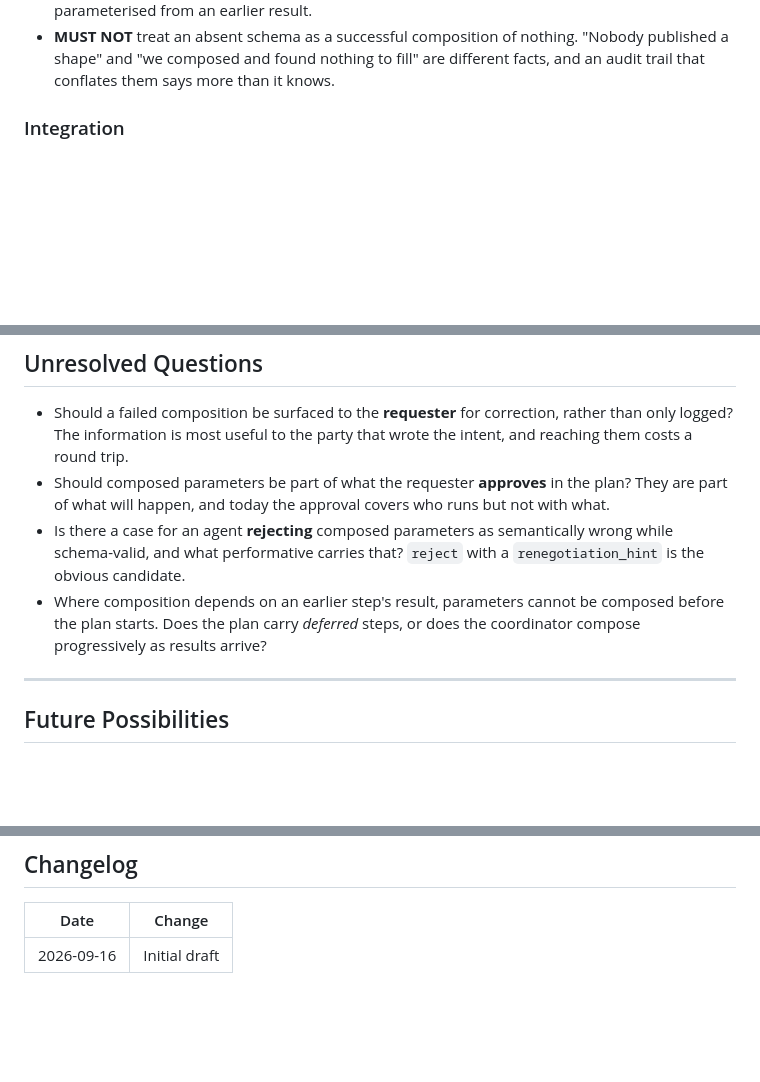
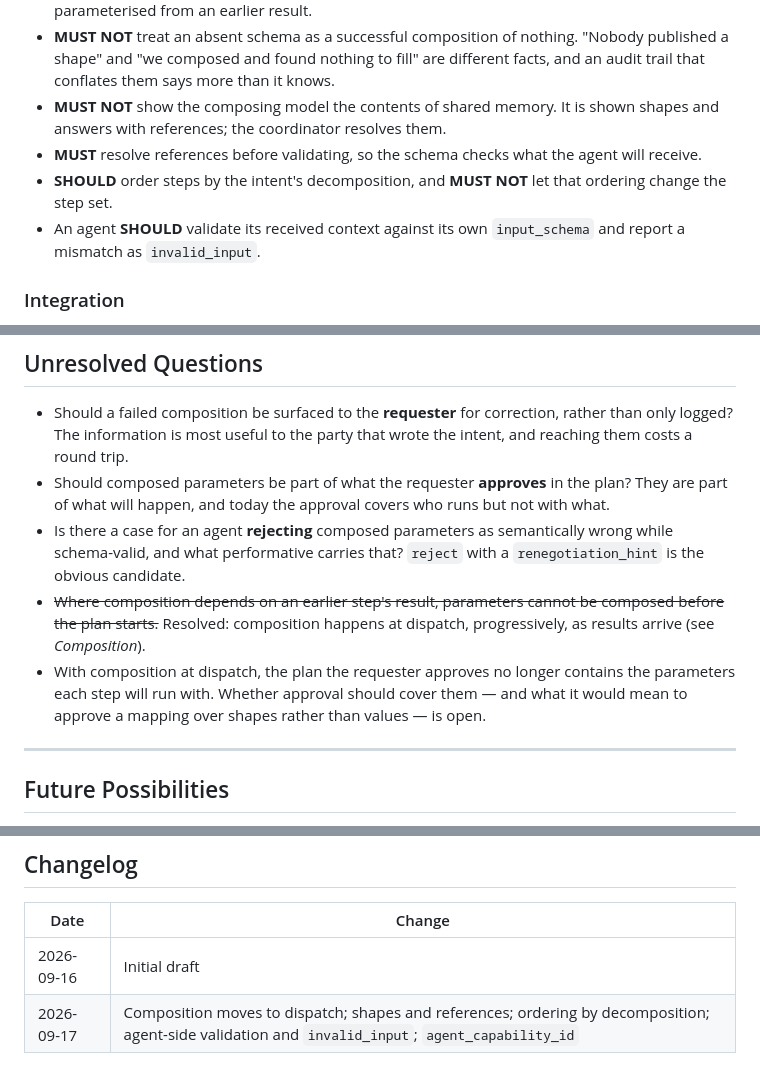
Before and after one commit to draiven-io/liquid-interfaces, a Markdown page: rfcs/0005-step-inputs.md, 3 parts joined by grey strips. GitHub-like rendering; blank space fills up the shorter version.

```diff
--- a/rfcs/0005-step-inputs.md
+++ b/rfcs/0005-step-inputs.md
@@ -198,6 +256,14 @@ An implementation claiming conformance:
   "Nobody published a shape" and "we composed and found nothing to fill" are
   different facts, and an audit trail that conflates them says more than it
   knows.
+- **MUST NOT** show the composing model the contents of shared memory. It is
+  shown shapes and answers with references; the coordinator resolves them.
+- **MUST** resolve references before validating, so the schema checks what
+  the agent will receive.
+- **SHOULD** order steps by the intent's decomposition, and **MUST NOT** let
+  that ordering change the step set.
+- An agent **SHOULD** validate its received context against its own
+  `input_schema` and report a mismatch as `invalid_input`.
 
 ### Integration
 
@@ -298,9 +364,13 @@ alone, and a coordinator that is compromised now knows more.
 - Is there a case for an agent **rejecting** composed parameters as
   semantically wrong while schema-valid, and what performative carries that?
   `reject` with a `renegotiation_hint` is the obvious candidate.
-- Where composition depends on an earlier step's result, parameters cannot be
-  composed before the plan starts. Does the plan carry *deferred* steps, or
-  does the coordinator compose progressively as results arrive?
+- ~~Where composition depends on an earlier step's result, parameters cannot
+  be composed before the plan starts.~~ Resolved: composition happens at
+  dispatch, progressively, as results arrive (see *Composition*).
+- With composition at dispatch, the plan the requester approves no longer
+  contains the parameters each step will run with. Whether approval should
+  cover them — and what it would mean to approve a mapping over shapes rather
+  than values — is open.
 
 ---
 
@@ -339,3 +409,4 @@ example improves any semantic task.
 | Date | Change |
 |------|--------|
 | 2026-09-16 | Initial draft |
+| 2026-09-17 | Composition moves to dispatch; shapes and references; ordering by decomposition; agent-side validation and `invalid_input`; `agent_capability_id` |
```
Also changed, not shown: other parts of rfcs/0005-step-inputs.md (+64 -6 lines).
